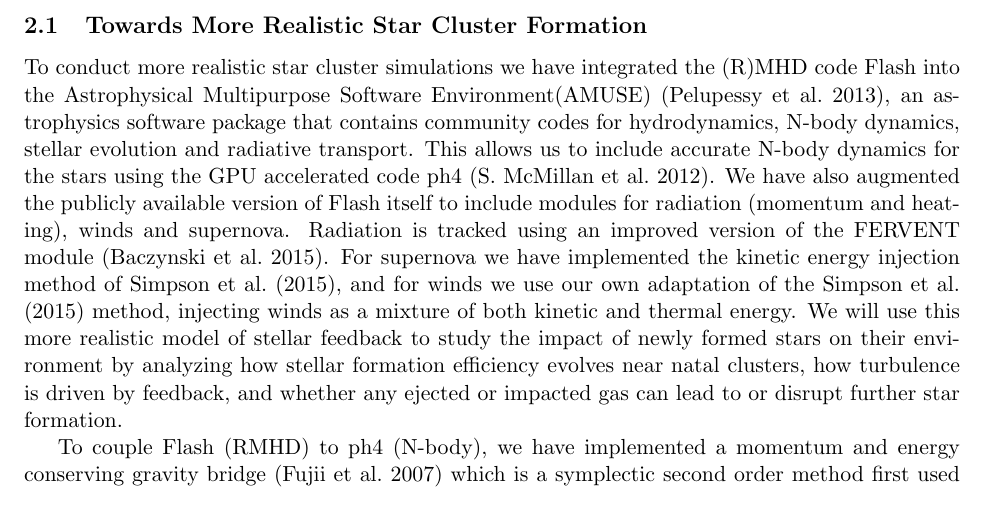
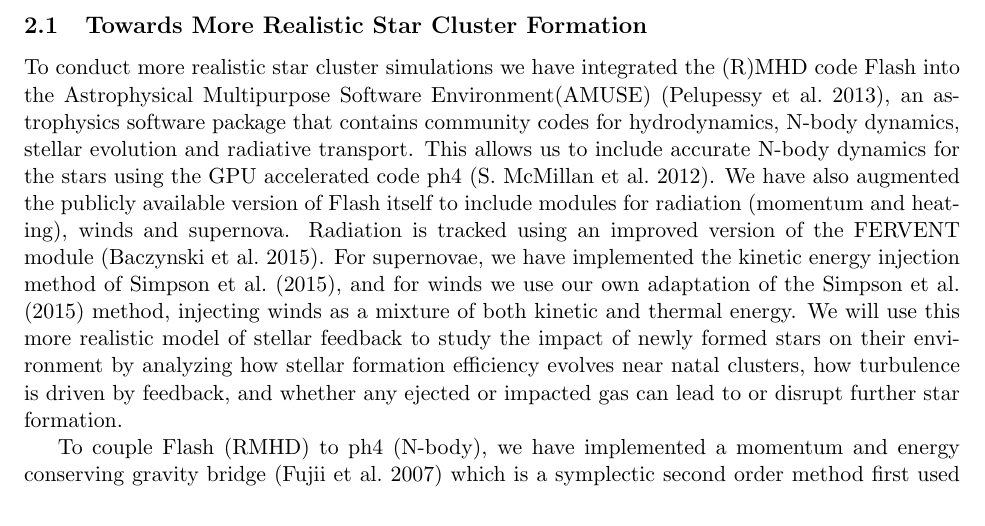
Before and after one commit to aemerick/xsede_proposal, a LaTeX document (main.tex): part of page 3 of 20, cut so that both start at the same text. Compiled offline with pdfLaTeX.

Commit message:
fiddling with technical goals

```diff
--- a/main.tex
+++ b/main.tex
@@ -87,7 +87,7 @@ We provide a discussion of the feedback physics and associated models we propose
 
 \subsection{Towards More Realistic Star Cluster Formation}
 
-To conduct more realistic star cluster simulations we have integrated the (R)MHD code Flash into the Astrophysical Multipurpose Software Environment(AMUSE) \citep{AMUSE}, an astrophysics software package that contains community codes for hydrodynamics, N-body dynamics, stellar evolution and radiative transport. This allows us to include accurate N-body dynamics for the stars using the GPU accelerated code ph4 \citep{ph4}. We have also augmented the publicly available version of Flash itself to include modules for radiation (momentum and heating), winds and supernova. Radiation is tracked using an improved version of the FERVENT module \citep{baczynski_fervent:_2015}. For supernova we have implemented the kinetic energy injection method of \citet{Simpson2015}, and for winds we use our own adaptation of the \cite{Simpson2015} method, injecting winds as a mixture of both kinetic and thermal energy. We will use this more realistic model of stellar feedback to study the impact of newly formed stars on their environment by analyzing how stellar formation efficiency evolves near natal clusters, how turbulence is driven by feedback, and whether any ejected or impacted gas can lead to or disrupt further star formation.
+To conduct more realistic star cluster simulations we have integrated the (R)MHD code Flash into the Astrophysical Multipurpose Software Environment(AMUSE) \citep{AMUSE}, an astrophysics software package that contains community codes for hydrodynamics, N-body dynamics, stellar evolution and radiative transport. This allows us to include accurate N-body dynamics for the stars using the GPU accelerated code ph4 \citep{ph4}. We have also augmented the publicly available version of Flash itself to include modules for radiation (momentum and heating), winds and supernova. Radiation is tracked using an improved version of the FERVENT module \citep{baczynski_fervent:_2015}. For supernovae, we have implemented the kinetic energy injection method of \citet{Simpson2015}, and for winds we use our own adaptation of the \cite{Simpson2015} method, injecting winds as a mixture of both kinetic and thermal energy. We will use this more realistic model of stellar feedback to study the impact of newly formed stars on their environment by analyzing how stellar formation efficiency evolves near natal clusters, how turbulence is driven by feedback, and whether any ejected or impacted gas can lead to or disrupt further star formation.
 
 %JW Moved this section to be with the other explaination of star cluster methods. The jump in the middle for Andrew's work was too jarring/confusing.
 %\subsection{Gravity Bridge}
```
